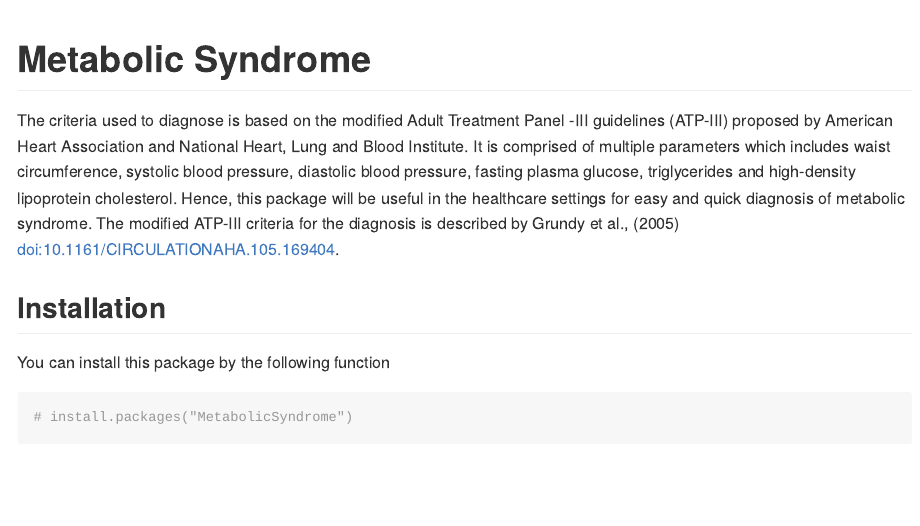
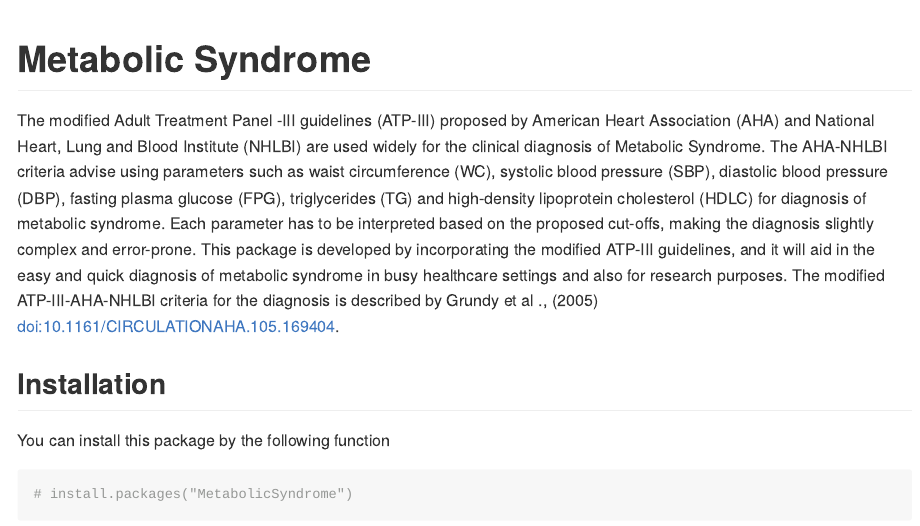
Before and after one commit to jagadishramasamy/metsynd, an R Markdown document (README.Rmd): the page in a window 1100 px wide, from its top. The pictures show the output file README.md that the author committed with the source, drawn offline in the style of GitHub.

Commit message:
CRAN 3rd reviewer comment - 1

```diff
--- a/README.Rmd
+++ b/README.Rmd
@@ -18,7 +18,7 @@ knitr::opts_chunk$set(
 <!-- badges: start -->
 <!-- badges: end -->
 
- The criteria used to diagnose is based on the modified Adult Treatment Panel -III guidelines (ATP-III) proposed by American Heart Association and National Heart, Lung and Blood Institute. It is comprised of multiple parameters which includes waist circumference, systolic blood pressure, diastolic blood pressure, fasting plasma glucose, triglycerides and high-density lipoprotein cholesterol. Hence, this package will be useful in the healthcare settings for easy and quick diagnosis of metabolic syndrome. The modified ATP-III criteria for the diagnosis is described by Grundy et al., (2005) <doi:10.1161/CIRCULATIONAHA.105.169404>.
+The modified Adult Treatment Panel -III guidelines (ATP-III) proposed by American Heart Association (AHA) and National Heart, Lung and Blood Institute (NHLBI) are used widely for the clinical diagnosis of Metabolic Syndrome. The AHA-NHLBI criteria advise using parameters such as waist circumference (WC), systolic blood pressure (SBP), diastolic blood pressure (DBP), fasting plasma glucose (FPG), triglycerides (TG) and high-density lipoprotein cholesterol (HDLC) for diagnosis of metabolic syndrome. Each parameter has to be interpreted based on the proposed cut-offs, making the diagnosis slightly complex and error-prone. This package is developed by incorporating the modified ATP-III guidelines, and it will aid in the easy and quick diagnosis of metabolic syndrome in busy healthcare settings and also for research purposes. The modified ATP-III-AHA-NHLBI criteria for the diagnosis is described by Grundy et al ., (2005) <doi:10.1161/CIRCULATIONAHA.105.169404>.
 
 ## Installation
 
```
Also changed, not shown: R/MetabolicSyndrome.R (+1 -2 lines), README.md, 1 other file.
